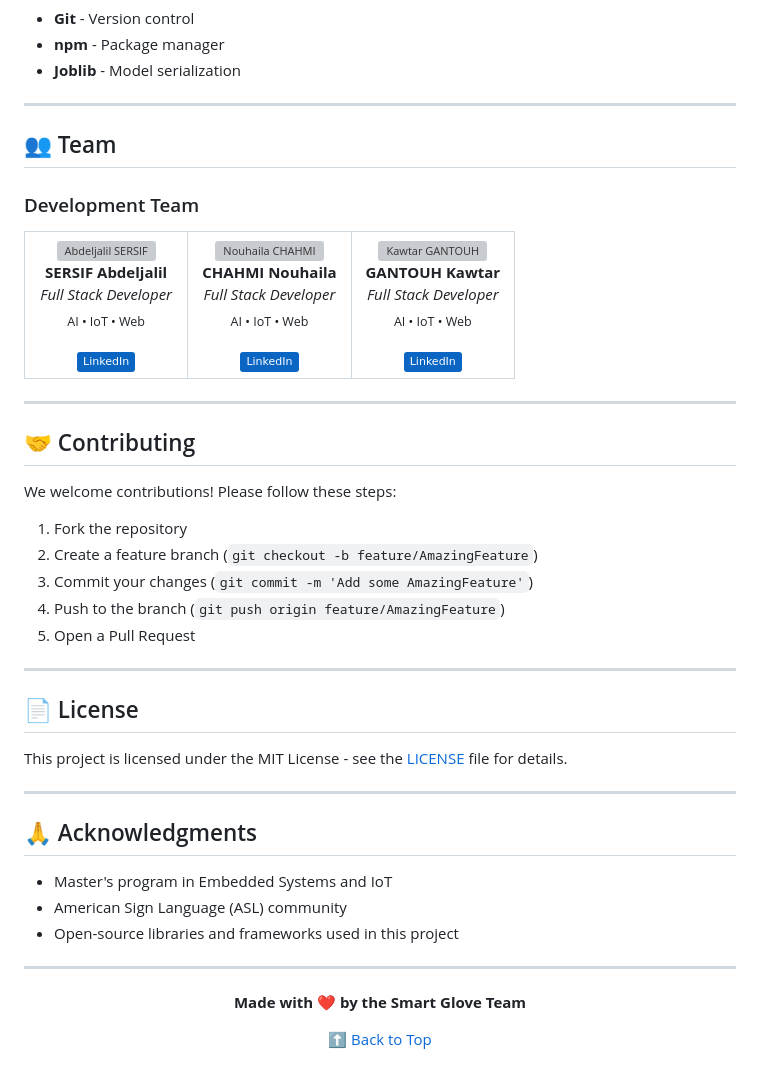
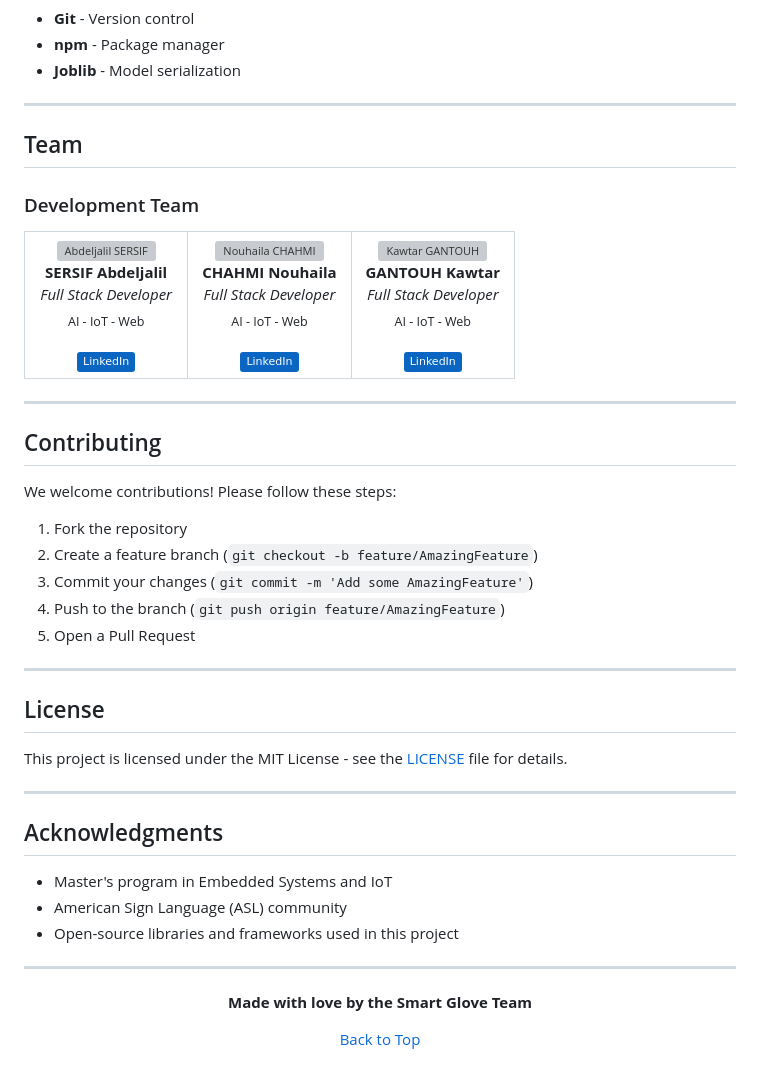
Before and after one commit to SersifAbdeljalil/smart-glove-sign, a Markdown page: README.md, the part around one of its changes. Drawn GitHub-style; badges without logos; grey boxes are pictures that could not be loaded.

```diff
--- a/README.md
+++ b/README.md
@@ -363,7 +363,7 @@ Get system statistics
 
 ---
 
-## 👥 Team
+## Team
 
 ### Development Team
 
@@ -373,7 +373,7 @@ Get system statistics
 <img src="smart-glove-frontend/public/gestures/SERSIF Abdeljalil.jpg" width="120px" alt="Abdeljalil SERSIF" style="border-radius: 50%;"/><br/>
 <b>SERSIF Abdeljalil</b><br/>
 <i>Full Stack Developer</i><br/>
-<sub>AI • IoT • Web</sub><br/><br/>
+<sub>AI - IoT - Web</sub><br/><br/>
 <a href="https://www.linkedin.com/in/abdeljalil-sersif">
 <img src="https://img.shields.io/badge/LinkedIn-0A66C2?style=flat&logo=linkedin&logoColor=white"/>
 </a>
@@ -382,7 +382,7 @@ Get system statistics
 <img src="https://ui-avatars.com/api/?name=Nouhaila+Chahmi&background=8B1538&color=ffffff&size=120&bold=true" width="120px" alt="Nouhaila CHAHMI" style="border-radius: 50%;"/><br/>
 <b>CHAHMI Nouhaila</b><br/>
 <i>Full Stack Developer</i><br/>
-<sub>AI • IoT • Web</sub><br/><br/>
+<sub>AI - IoT - Web</sub><br/><br/>
 <a href="https://www.linkedin.com/in/nouhaila-chahmi-485542351">
 <img src="https://img.shields.io/badge/LinkedIn-0A66C2?style=flat&logo=linkedin&logoColor=white"/>
 </a>
@@ -391,7 +391,7 @@ Get system statistics
 <img src="https://ui-avatars.com/api/?name=Kawtar+Gantouh&background=9B7EBD&color=ffffff&size=120&bold=true" width="120px" alt="Kawtar GANTOUH" style="border-radius: 50%;"/><br/>
 <b>GANTOUH Kawtar</b><br/>
 <i>Full Stack Developer</i><br/>
-<sub>AI • IoT • Web</sub><br/><br/>
+<sub>AI - IoT - Web</sub><br/><br/>
 <a href="https://www.linkedin.com/in/kawtar-gantouh-67a002352">
 <img src="https://img.shields.io/badge/LinkedIn-0A66C2?style=flat&logo=linkedin&logoColor=white"/>
 </a>
@@ -401,7 +401,7 @@ Get system statistics
 
 ---
 
-## 🤝 Contributing
+## Contributing
 
 We welcome contributions! Please follow these steps:
 
@@ -413,13 +413,13 @@ We welcome contributions! Please follow these steps:
 
 ---
 
-## 📄 License
+## License
 
 This project is licensed under the MIT License - see the [LICENSE](LICENSE) file for details.
 
 ---
 
-## 🙏 Acknowledgments
+## Acknowledgments
 
 - Master's program in Embedded Systems and IoT
 - American Sign Language (ASL) community
@@ -429,8 +429,8 @@ This project is licensed under the MIT License - see the [LICENSE](LICENSE) file
 
 <div align="center">
 
-**Made with ❤️ by the Smart Glove Team**
+**Made with love by the Smart Glove Team**
 
-[⬆ Back to Top](#smart-glove---sign-language-recognition-system)
+[Back to Top](#smart-glove---sign-language-recognition-system)
 
 </div>
```
Also changed, not shown: other parts of README.md (+40 -40 lines).
